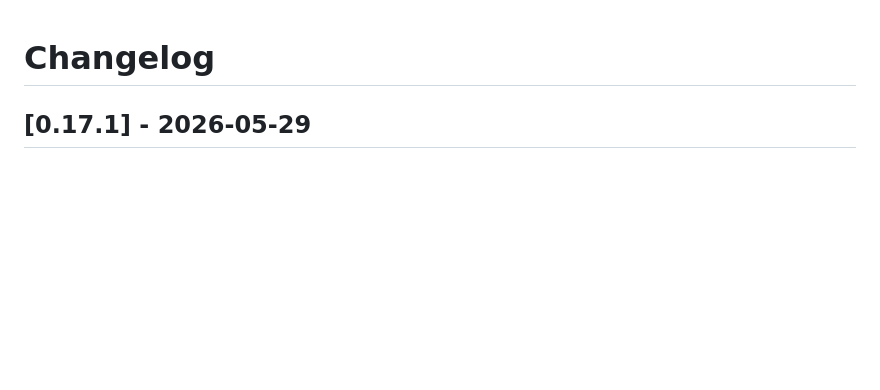
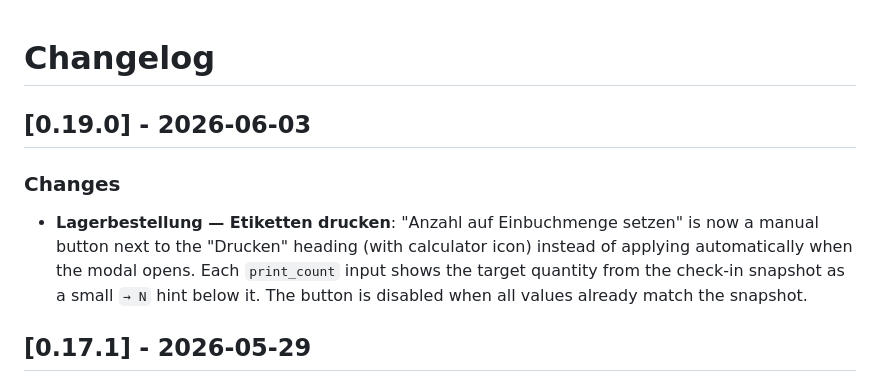
Before and after one commit to MichalBryxi/approom-customiser, a Markdown page: CHANGELOG.md, the part around the change. GitHub-like rendering; blank space fills up the shorter version.

Commit message:
docs: update changelog for v0.19.0
Co-Authored-By: Claude Sonnet 4.6 <noreply@anthropic.com>

```diff
--- a/CHANGELOG.md
+++ b/CHANGELOG.md
@@ -1,4 +1,9 @@
 # Changelog
+
+## [0.19.0] - 2026-06-03
+
+### Changes
+- **Lagerbestellung — Etiketten drucken**: "Anzahl auf Einbuchmenge setzen" is now a manual button next to the "Drucken" heading (with calculator icon) instead of applying automatically when the modal opens. Each `print_count` input shows the target quantity from the check-in snapshot as a small `→ N` hint below it. The button is disabled when all values already match the snapshot.
 
 ## [0.17.1] - 2026-05-29
 
```
